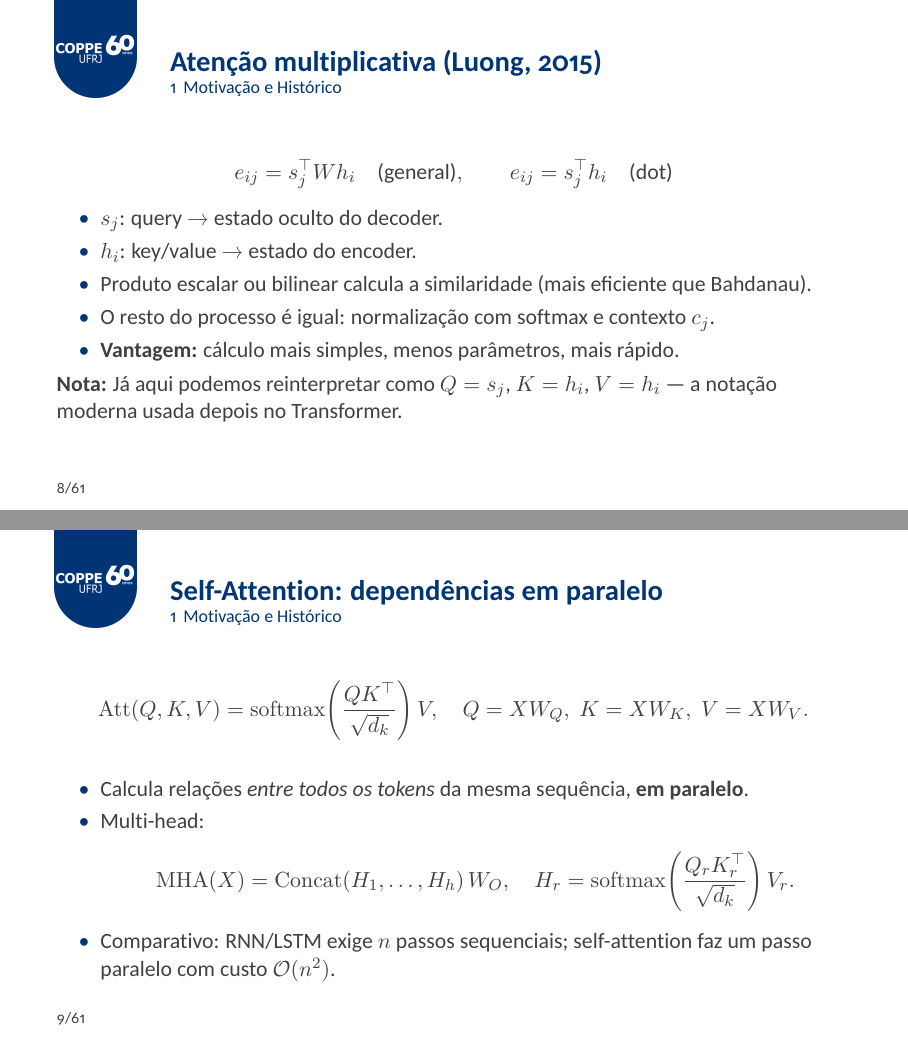
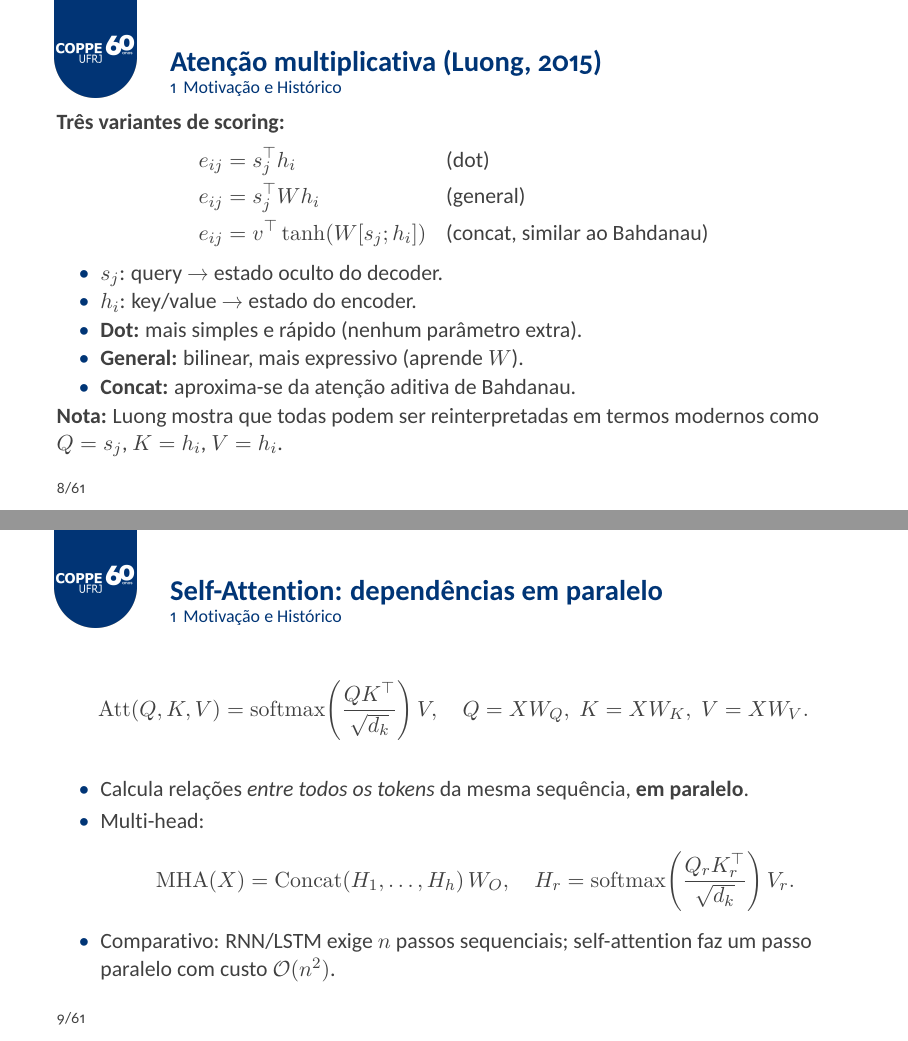
Before and after one commit to felipefg/CPE883-attention-models, LaTeX slides (beamerpolito.tex): pages 8 and 9 of 116, joined at a grey line. The pictures show the PDF file beamerpolito.pdf that the author committed with the source.

Commit message:
Multiplicativa

```diff
--- a/beamerpolito.tex
+++ b/beamerpolito.tex
@@ -162,22 +162,26 @@ Resolve o gargalo do vetor fixo único ($h_n$) e permite traduções mais fiéis
 
 
 \begin{frame}{Atenção multiplicativa (Luong, 2015)}
+\textbf{Três variantes de scoring:}
 \[
-e_{ij} = s_j^\top W h_i \quad \text{(general)}, \qquad
-e_{ij} = s_j^\top h_i \quad \text{(dot)}
+\begin{aligned}
+e_{ij} &= s_j^\top h_i && \text{(dot)} \\
+e_{ij} &= s_j^\top W h_i && \text{(general)} \\
+e_{ij} &= v^\top \tanh(W [s_j; h_i]) && \text{(concat, similar ao Bahdanau)}
+\end{aligned}
 \]
 
 \begin{itemize}
   \item $s_j$: query → estado oculto do decoder.
   \item $h_i$: key/value → estado do encoder.
-  \item Produto escalar ou bilinear calcula a similaridade (mais eficiente que Bahdanau).
-  \item O resto do processo é igual: normalização com softmax e contexto $c_j$.
-  \item \textbf{Vantagem:} cálculo mais simples, menos parâmetros, mais rápido.
+  \item \textbf{Dot:} mais simples e rápido (nenhum parâmetro extra).
+  \item \textbf{General:} bilinear, mais expressivo (aprende $W$).
+  \item \textbf{Concat:} aproxima-se da atenção aditiva de Bahdanau.
 \end{itemize}
 
-\textbf{Nota:} Já aqui podemos reinterpretar como $Q=s_j$, $K=h_i$, $V=h_i$ —
-a notação moderna usada depois no Transformer.
+\textbf{Nota:} Luong mostra que todas podem ser reinterpretadas em termos modernos como $Q=s_j$, $K=h_i$, $V=h_i$.
 \end{frame}
+
 
 
 % 4) Solução 2: Self-Attention (intra-sequência)
```
Also changed, not shown: beamerpolito.pdf.
